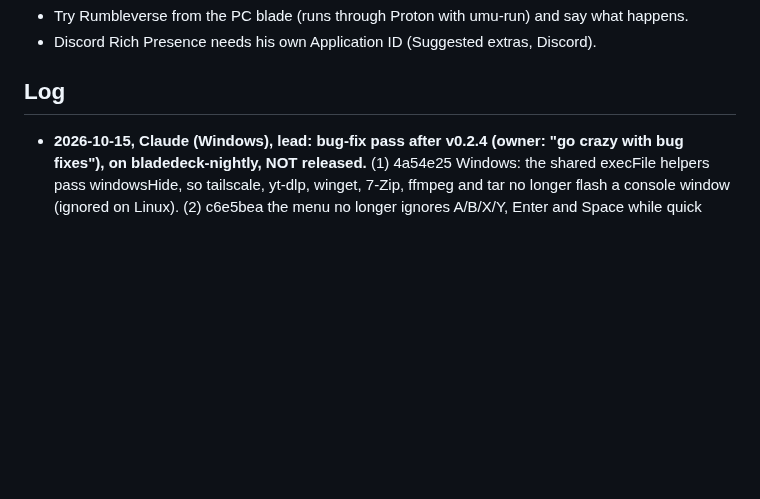
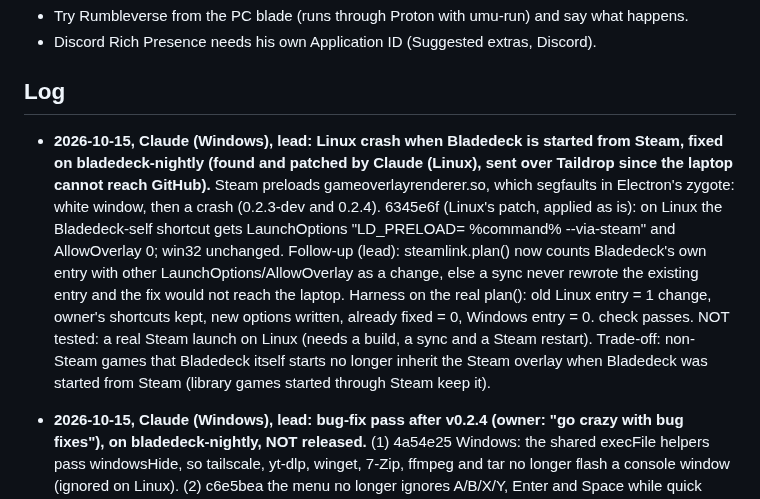
Before and after one commit to mangomalango/bladedeck, a Markdown page: HANDOFF.md, the part around the change. Rendered like a GitHub page; blank space fills up the shorter version.

Commit message:
HANDOFF: Linux Steam-overlay crash fix
Co-Authored-By: Claude Opus 5.5 <noreply@anthropic.com>

```diff
--- a/HANDOFF.md
+++ b/HANDOFF.md
@@ -229,6 +229,17 @@ Task IDs and cards: see TEAM.md (next free ID: BD-034 (BD-011..BD-018 are in ROA
 - Discord Rich Presence needs his own Application ID (Suggested extras, Discord).
 
 ## Log
+
+- **2026-10-15, Claude (Windows), lead: Linux crash when Bladedeck is started from Steam, fixed on bladedeck-nightly (found
+  and patched by Claude (Linux), sent over Taildrop since the laptop cannot reach GitHub).** Steam preloads
+  gameoverlayrenderer.so, which segfaults in Electron's zygote: white window, then a crash (0.2.3-dev and 0.2.4). 6345e6f
+  (Linux's patch, applied as is): on Linux the Bladedeck-self shortcut gets LaunchOptions "LD_PRELOAD= %command% --via-steam"
+  and AllowOverlay 0; win32 unchanged. Follow-up (lead): steamlink.plan() now counts Bladedeck's own entry with other
+  LaunchOptions/AllowOverlay as a change, else a sync never rewrote the existing entry and the fix would not reach the
+  laptop. Harness on the real plan(): old Linux entry = 1 change, owner's shortcuts kept, new options written, already
+  fixed = 0, Windows entry = 0. check passes. NOT tested: a real Steam launch on Linux (needs a build, a sync and a Steam
+  restart). Trade-off: non-Steam games that Bladedeck itself starts no longer inherit the Steam overlay when Bladedeck was
+  started from Steam (library games started through Steam keep it).
 
 - **2026-10-15, Claude (Windows), lead: bug-fix pass after v0.2.4 (owner: "go crazy with bug fixes"), on bladedeck-nightly, NOT
   released.** (1) 4a54e25 Windows: the shared execFile helpers pass windowsHide, so tailscale, yt-dlp, winget, 7-Zip, ffmpeg
```
